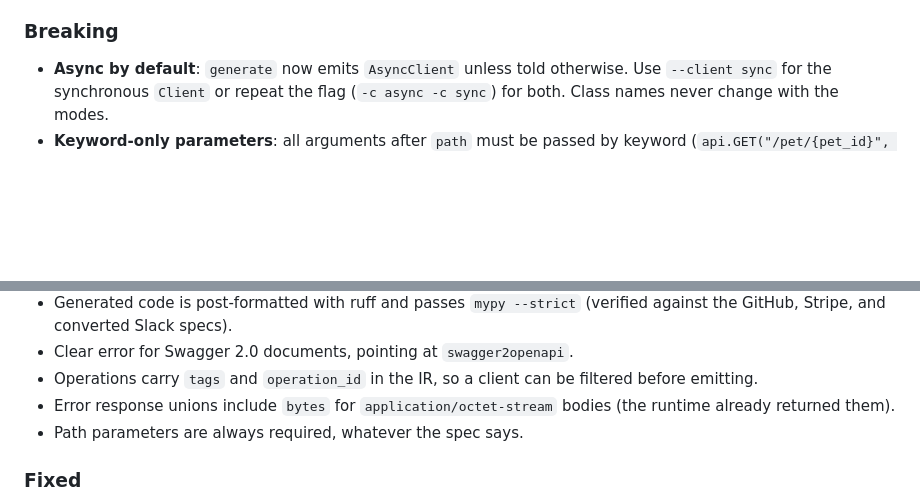
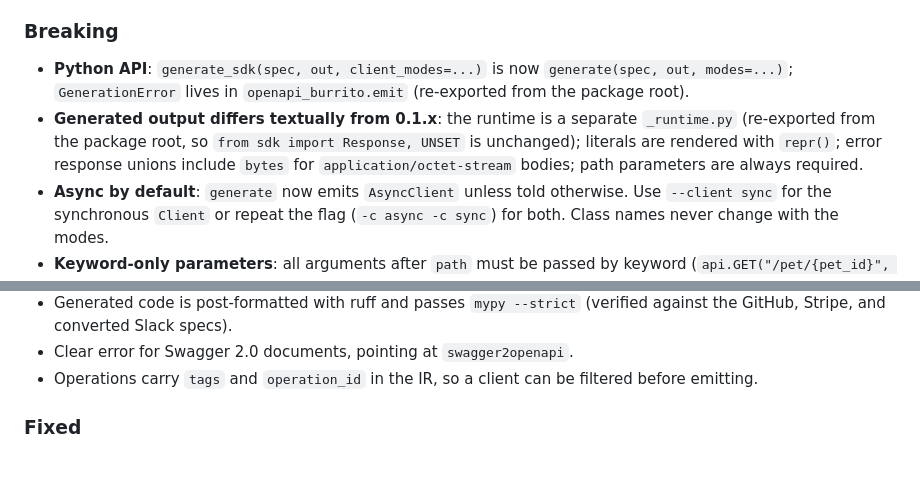
Before and after one commit to simon-lund/openapi-burrito, a Markdown page: CHANGELOG.md, 2 parts joined by grey strips. GitHub-like rendering; blank space fills up the shorter version.

```diff
--- a/CHANGELOG.md
+++ b/CHANGELOG.md
@@ -28,6 +28,14 @@ files = emit(api, modes=("async",))   # {"client.py": "...", ...}
 
 ### Breaking
 
+- **Python API**: `generate_sdk(spec, out, client_modes=...)` is now
+  `generate(spec, out, modes=...)`; `GenerationError` lives in
+  `openapi_burrito.emit` (re-exported from the package root).
+- **Generated output differs textually from 0.1.x**: the runtime is a
+  separate `_runtime.py` (re-exported from the package root, so
+  `from sdk import Response, UNSET` is unchanged); literals are rendered with
+  `repr()`; error response unions include `bytes` for
+  `application/octet-stream` bodies; path parameters are always required.
 - **Async by default**: `generate` now emits `AsyncClient` unless told
   otherwise. Use `--client sync` for the synchronous `Client` or
   repeat the flag (`-c async -c sync`) for both. Class names never
@@ -63,9 +71,6 @@ files = emit(api, modes=("async",))   # {"client.py": "...", ...}
 - Clear error for Swagger 2.0 documents, pointing at `swagger2openapi`.
 - Operations carry `tags` and `operation_id` in the IR, so a client can be
   filtered before emitting.
-- Error response unions include `bytes` for `application/octet-stream`
-  bodies (the runtime already returned them).
-- Path parameters are always required, whatever the spec says.
 
 ### Fixed
 
```
Also changed, not shown: docs/04-type-system.md (+14 -0 lines).
